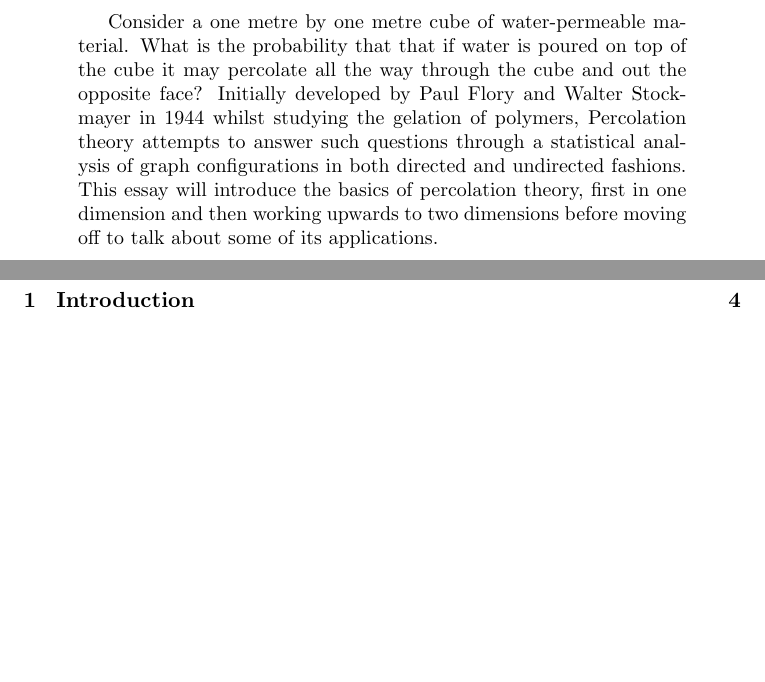
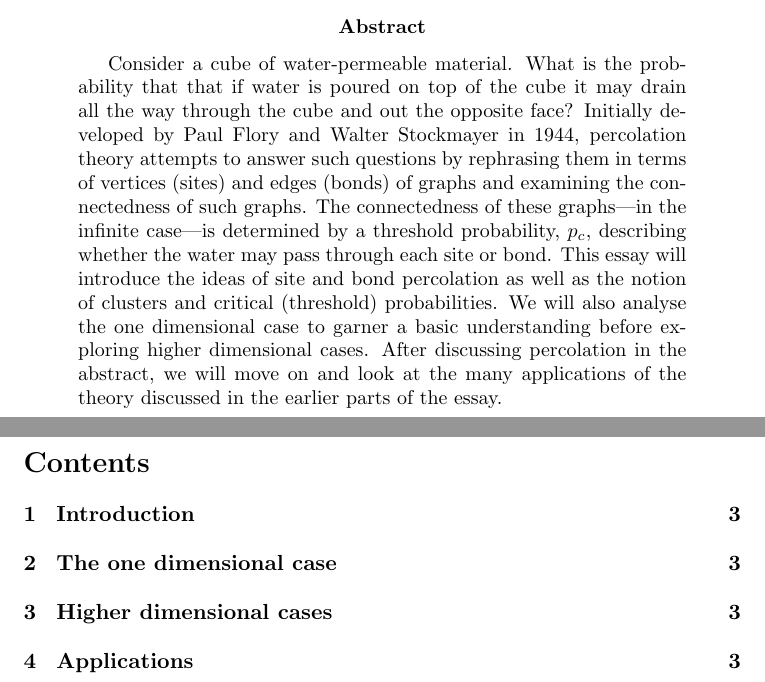
Before and after one commit to Phosphorescentt/Second-Year-Essay, a LaTeX paper (main.tex): two parts of pages 2 and 3 of 4 before the commit and two parts of pages 1 and 2 of 3 after it, joined at a grey line, cut at the place of the change, the shorter picture padded with empty space. Compiled offline with pdfLaTeX.

Commit message:
Amended abstract and figured out some project infrastructure

```diff
--- a/main.tex
+++ b/main.tex
@@ -7,12 +7,15 @@
 % \usepackage{graphicx}
 % \usepackage{framed}
 % \usepackage{amsmath}
-% \usepackage{amssymb}
+\usepackage{amssymb}
 % \usepackage{amsfonts}
 % \usepackage{cite}
 % \usepackage{mathrsfs}
 % \usepackage{array}
 \usepackage{amsthm} %  package used to make the theorem environments work.
+
+\usepackage{subfiles}
+\usepackage{xcolor}
 
 % code below sets up new theorem environments
 \theoremstyle{plain} % this sets the style for all new environments created using \newtheorem to have the "theorem" style, which as a bold title, italic text and vertical space above and below it.
@@ -21,7 +24,6 @@
 \newtheorem{prop}[thm]{Proposition}
 \newtheorem*{cor}{Corollary}
 \newtheorem*{claim}{Claim}
-\newtheorem*{lagrange}{Lagrange's Theorem} % the star makes an unnumbered theorem
 
 \theoremstyle{definition} % this sets the style for all new environments created using \newtheorem to have the "definition" style, which as a bold title, upright text and vertical space above and below it.
 \newtheorem{defn}{Definition}[section]
@@ -39,9 +41,13 @@
 
 \begin{abstract}
-  Consider a one metre by one metre cube of water-permeable material. What is the probability that that if water is poured on top of the cube it may percolate all the way through
-  the cube and out the opposite face? Initially developed by Paul Flory and Walter Stockmayer in 1944 whilst studying the gelation of polymers, Percolation theory attempts to answer such questions through a statistical analysis of graph configurations in both directed and undirected
-  fashions. This essay will introduce the basics of percolation theory, first in one dimension and then working upwards to two dimensions before moving off to talk about some of
-  its applications.
+  Consider a cube of water-permeable material. What is the probability that that if water is poured on top of the cube it may drain all the way through
+  the cube and out the opposite face?
+  Initially developed by Paul Flory and Walter Stockmayer in 1944, percolation theory attempts to answer such questions by rephrasing them
+  in terms of vertices (sites) and edges (bonds) of graphs and examining the connectedness of such graphs. The connectedness of these graphs---in the infinite case---is
+  determined by a threshold probability, $p_c$, describing whether the water may pass through each site or bond.
+  This essay will introduce the ideas of site and bond percolation as well as the notion of clusters and critical (threshold) probabilities.
+  We will also analyse the one dimensional case to garner a basic understanding before exploring higher dimensional cases. After discussing percolation in the abstract, we will move on and look at the many applications of the
+  theory discussed in the earlier parts of the essay.
 \end{abstract}
 
 \newpage
```
Also changed, not shown: 1/main.tex (added, +2 -0 lines), 1/main.pdf (added), main.pdf, main.tex (10 more changed lines).
